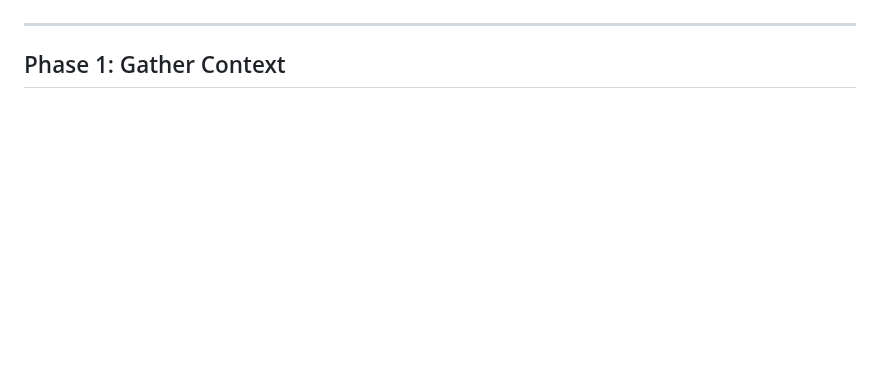
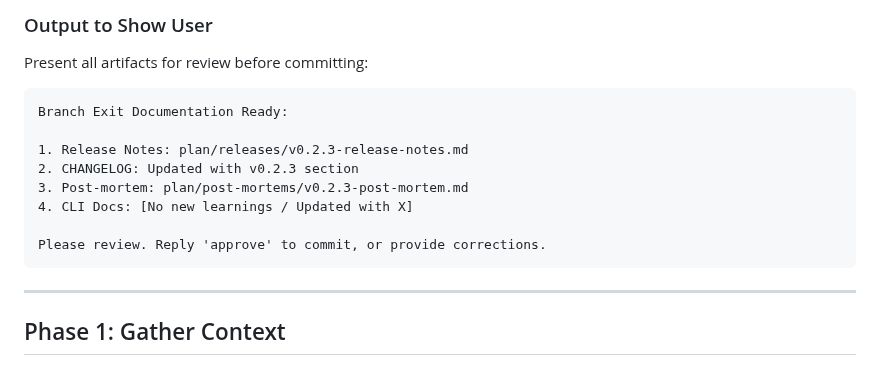
Before and after one commit to hangtime79/dss-plugin-gantt-chart, a Markdown page: plan/branch-exit-protocol.md, the part around one of its changes. GitHub-like rendering; blank space fills up the shorter version.

````diff
--- a/plan/branch-exit-protocol.md
+++ b/plan/branch-exit-protocol.md
@@ -4,3 +70,17 @@ This document defines the complete workflow for closing a development branch.
+### Output to Show User
+
+Present all artifacts for review before committing:
+
+```
+Branch Exit Documentation Ready:
+
+1. Release Notes: plan/releases/v0.2.3-release-notes.md
+2. CHANGELOG: Updated with v0.2.3 section
+3. Post-mortem: plan/post-mortems/v0.2.3-post-mortem.md
+4. CLI Docs: [No new learnings / Updated with X]
+
+Please review. Reply 'approve' to commit, or provide corrections.
+```
 
 ---
 
````
Also changed, not shown: other parts of plan/branch-exit-protocol.md (+66 -0 lines), plan/branch-open-protocol.md (+59 -0 lines), plan/protocol-index.md (added, +127 -0 lines).
